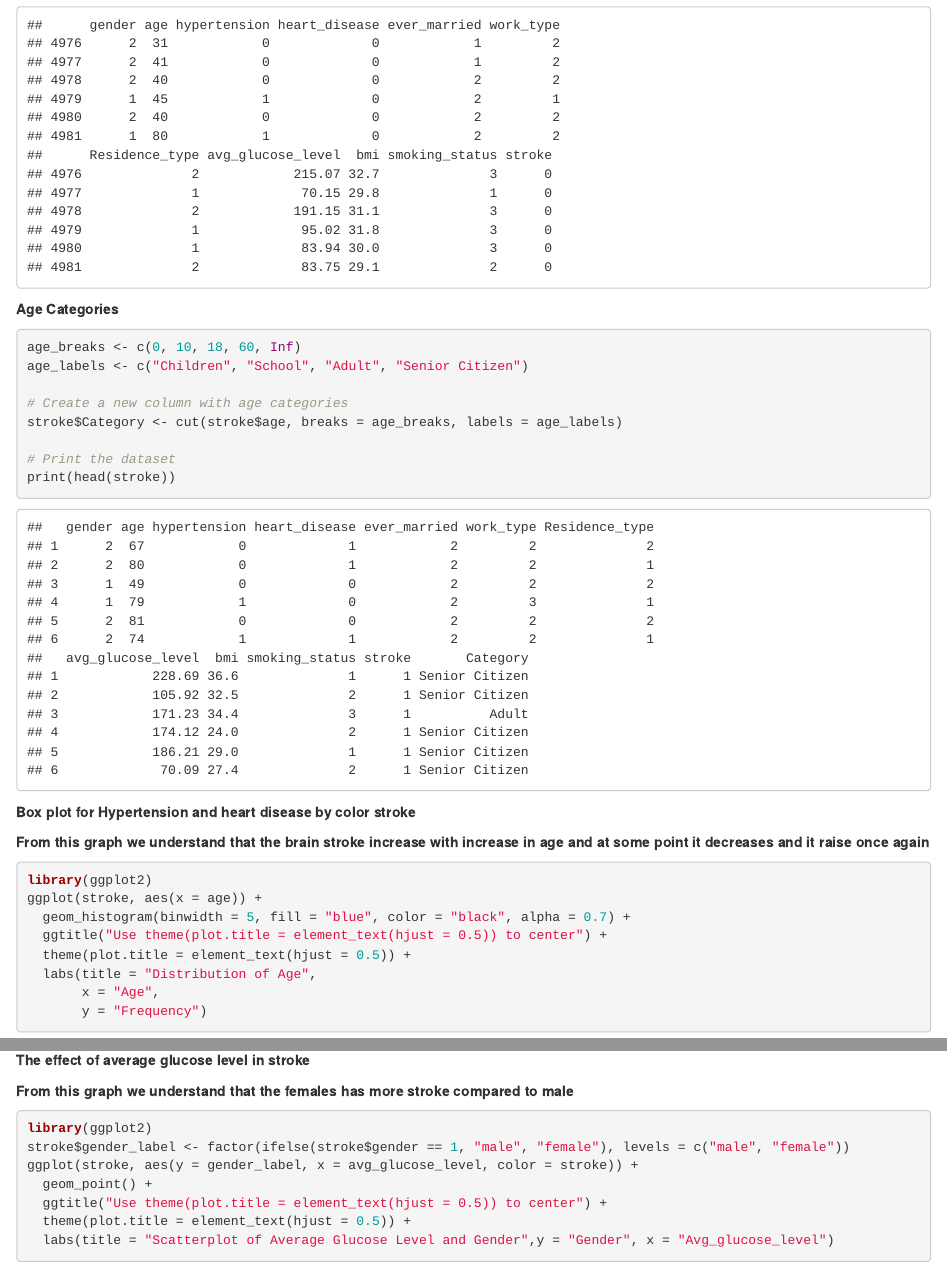
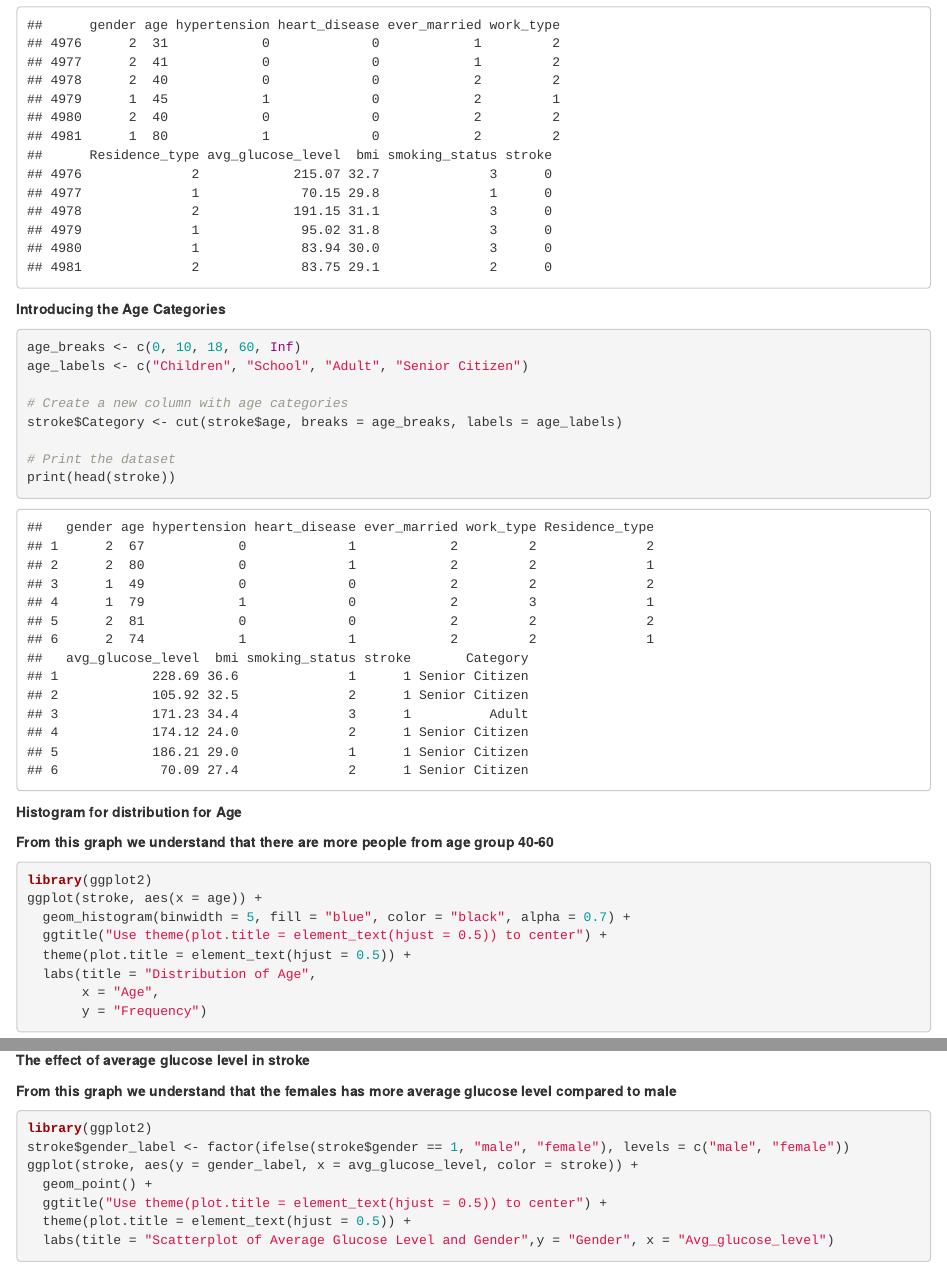
Before and after one commit to KanishkGoel1999/Predictive-Analytics-of-Brain-Stroke-, an R Markdown document (DATS_Project_Updated_by_Anand.Rmd): the page in a window 1100 px wide, from 2660 px down, and a second part further down, joined at a grey line. Rendered offline with R 4.5, knitr and Pandoc, with nearby package versions; some code elsewhere in the file could not run offline.

Commit message:
Updated By Dinesh

````diff
--- a/DATS_Project_Updated_by_Anand.Rmd
+++ b/DATS_Project_Updated_by_Anand.Rmd
@@ -65,7 +66,8 @@ final <- stroke
 head(final)
 tail(final)
 ```
-**Age Categories**
+
+**Introducing the Age Categories**
 
 ```{r}
 age_breaks <- c(0, 10, 18, 60, Inf)
@@ -81,9 +83,9 @@ print(head(stroke))
 
 
 
-**Box plot for Hypertension and heart disease by color stroke**
+**Histogram for distribution for Age**
 
-**From this graph we understand that the brain stroke increase with increase in age and at some point it decreases and it raise once again**
+**From this graph we understand that there are more people from age group 40-60**
 ```{r}
 library(ggplot2)
 ggplot(stroke, aes(x = age)) +
@@ -97,7 +99,7 @@ ggplot(stroke, aes(x = age)) +
 
 **The effect of average glucose level in stroke**
 
-**From this graph we understand that the females has more stroke compared to male**
+**From this graph we understand that the females has more average glucose level compared to male**
 ```{r}
 library(ggplot2)
 stroke$gender_label <- factor(ifelse(stroke$gender == 1, "male", "female"), levels = c("male", "female"))
````
Also changed, not shown: DATS Project.Rmd (+2 -1 lines), DATS_Project_Updated_by_Anand.Rmd (4 more changed lines).
